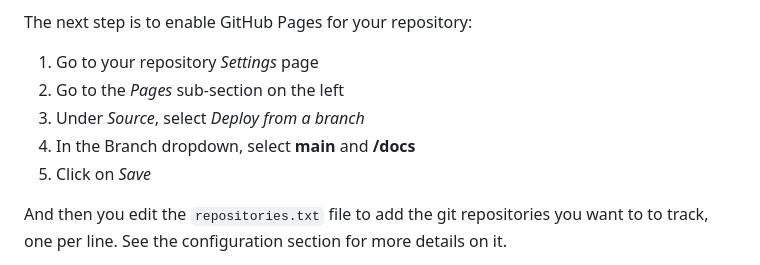
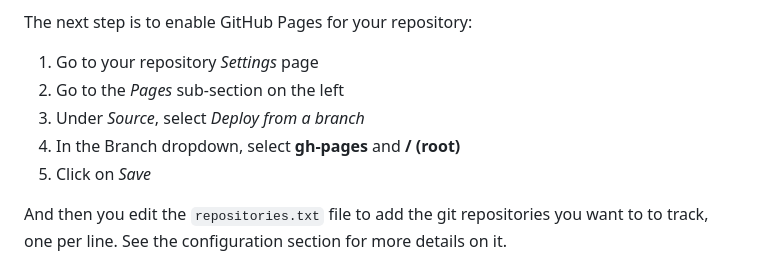
Before and after one commit to Dependency-Drift-Tracker/dependency-drift-tracker, a Markdown page: README.md, the part around the change. GitHub-like rendering.

```diff
--- a/README.md
+++ b/README.md
@@ -14,7 +14,7 @@ The next step is to enable GitHub Pages for your repository:
 1. Go to your repository *Settings* page
 1. Go to the *Pages* sub-section on the left
 1. Under *Source*, select *Deploy from a branch*
-1. In the Branch dropdown, select **main** and **/docs**
+1. In the Branch dropdown, select **gh-pages** and **/ (root)**
 1. Click on *Save*
 
 And then you edit the `repositories.txt` file to add the git repositories you want to to track, one per line. See the configuration section for more details on it.
```
